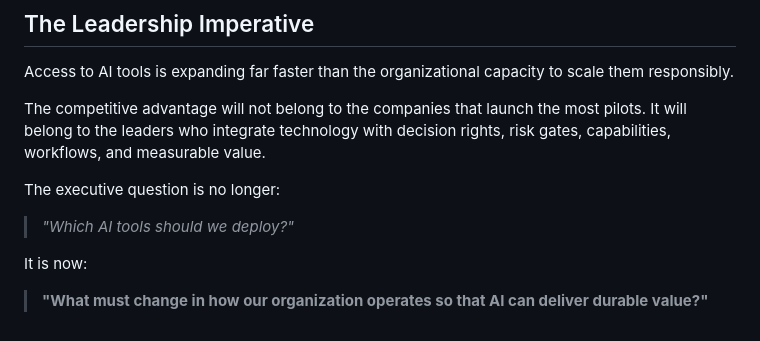
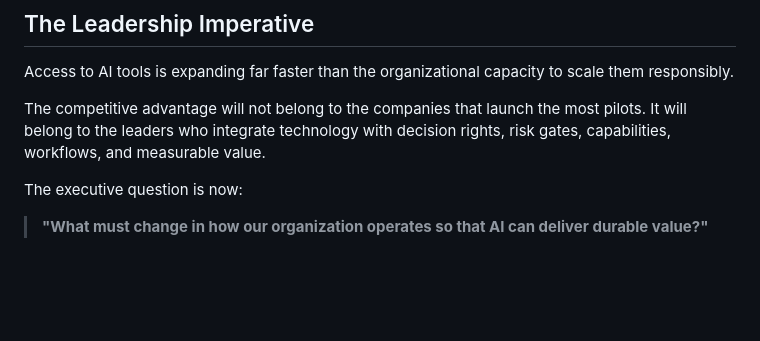
Before and after one commit to DivyaKunaparaju/divya-site, a Markdown page: content/articles/draft-test-article.md, the part around the change. Rendered like a GitHub page; blank space fills up the shorter version.

Commit message:
Update content/articles/draft-test-article.md (via Pages CMS)

```diff
--- a/content/articles/draft-test-article.md
+++ b/content/articles/draft-test-article.md
@@ -217,10 +217,6 @@ Access to AI tools is expanding far faster than the organizational capacity to s
 
 The competitive advantage will not belong to the companies that launch the most pilots. It will belong to the leaders who integrate technology with decision rights, risk gates, capabilities, workflows, and measurable value.
 
-The executive question is no longer:
-
-> *"Which AI tools should we deploy?"*
-
-It is now:
+The executive question is now:
 
 > **"What must change in how our organization operates so that AI can deliver durable value?"**
```
